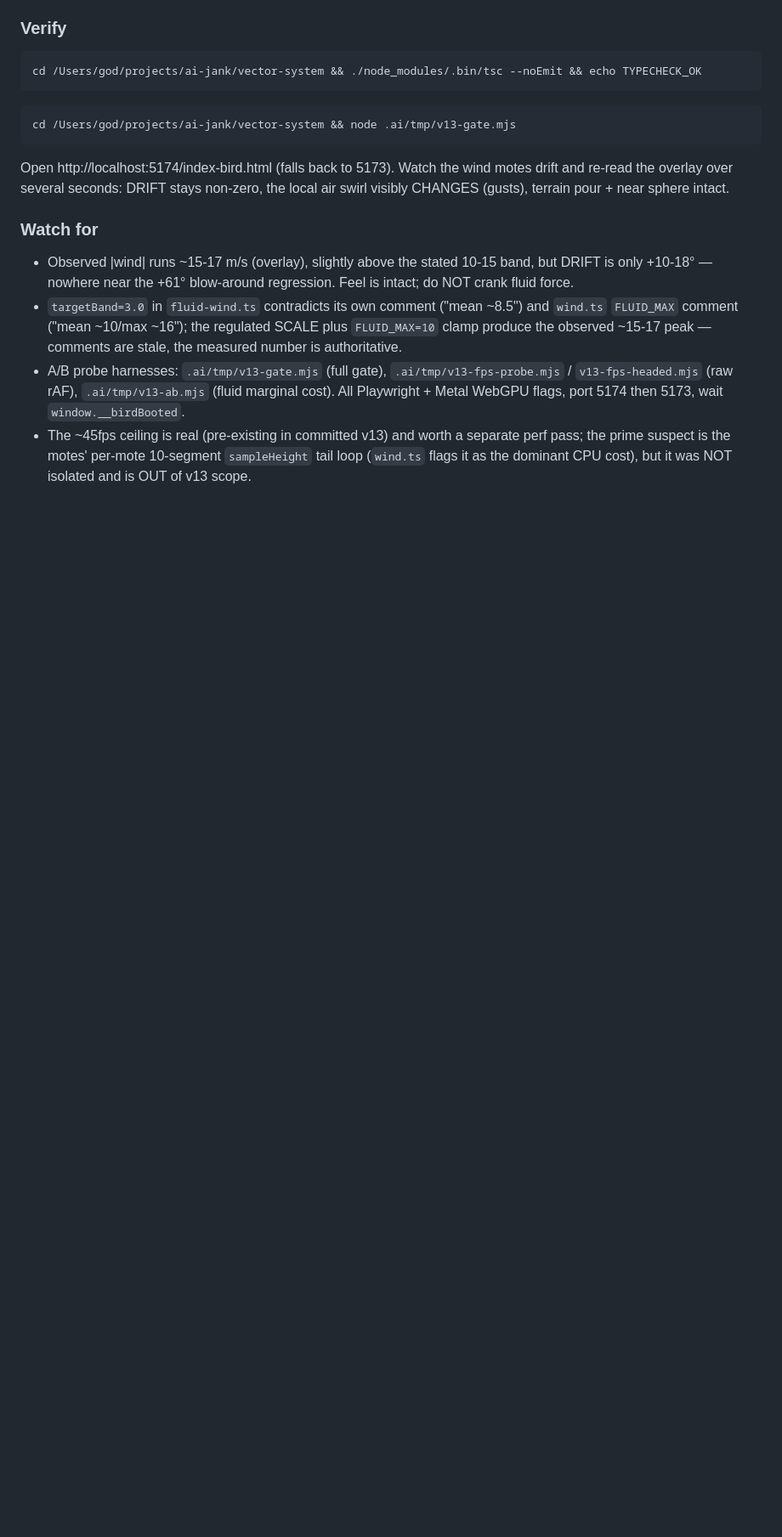
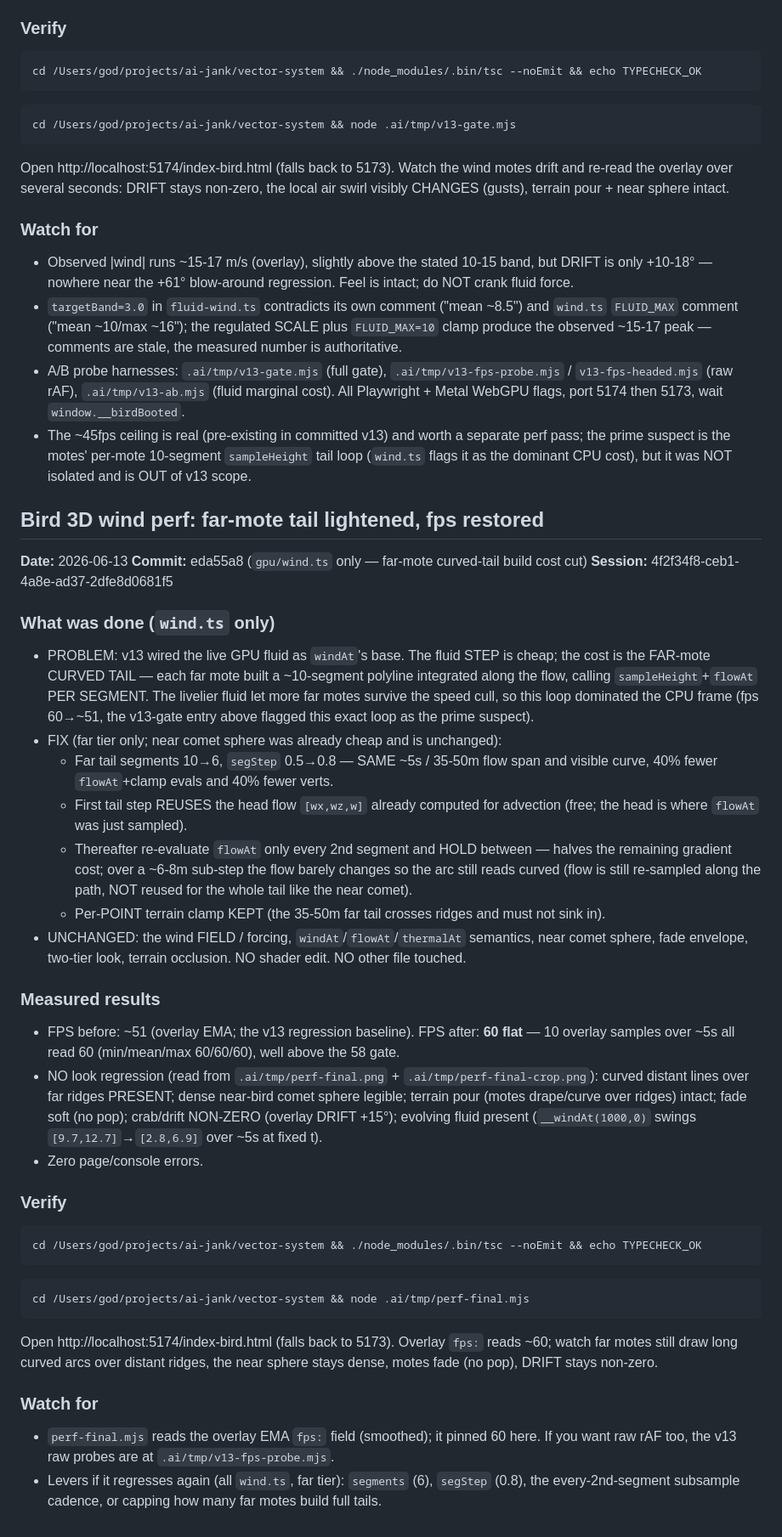
Before and after one commit to eighteyes/bir3d, a Markdown page: HUMAN_REVIEW.md, the part around the change. Shown at 85% size. GitHub-like rendering; blank space fills up the shorter version.

Commit message:
docs: HUMAN_REVIEW — Bird 3D wind perf far-mote tail lightened, fps restored 51->60

````diff
--- a/HUMAN_REVIEW.md
+++ b/HUMAN_REVIEW.md
@@ -904,3 +904,35 @@ Open http://localhost:5174/index-bird.html (falls back to 5173). Watch the wind
 - `targetBand=3.0` in `fluid-wind.ts` contradicts its own comment ("mean ~8.5") and `wind.ts` `FLUID_MAX` comment ("mean ~10/max ~16"); the regulated SCALE plus `FLUID_MAX=10` clamp produce the observed ~15-17 peak — comments are stale, the measured number is authoritative.
 - A/B probe harnesses: `.ai/tmp/v13-gate.mjs` (full gate), `.ai/tmp/v13-fps-probe.mjs` / `v13-fps-headed.mjs` (raw rAF), `.ai/tmp/v13-ab.mjs` (fluid marginal cost). All Playwright + Metal WebGPU flags, port 5174 then 5173, wait `window.__birdBooted`.
 - The ~45fps ceiling is real (pre-existing in committed v13) and worth a separate perf pass; the prime suspect is the motes' per-mote 10-segment `sampleHeight` tail loop (`wind.ts` flags it as the dominant CPU cost), but it was NOT isolated and is OUT of v13 scope.
+
+## Bird 3D wind perf: far-mote tail lightened, fps restored
+**Date:** 2026-06-13
+**Commit:** eda55a8 (`gpu/wind.ts` only — far-mote curved-tail build cost cut)
+**Session:** 4f2f34f8-ceb1-4a8e-ad37-2dfe8d0681f5
+
+### What was done (`wind.ts` only)
+- PROBLEM: v13 wired the live GPU fluid as `windAt`'s base. The fluid STEP is cheap; the cost is the FAR-mote CURVED TAIL — each far mote built a ~10-segment polyline integrated along the flow, calling `sampleHeight`+`flowAt` PER SEGMENT. The livelier fluid let more far motes survive the speed cull, so this loop dominated the CPU frame (fps 60→~51, the v13-gate entry above flagged this exact loop as the prime suspect).
+- FIX (far tier only; near comet sphere was already cheap and is unchanged):
+  - Far tail segments 10→6, `segStep` 0.5→0.8 — SAME ~5s / 35-50m flow span and visible curve, 40% fewer `flowAt`+clamp evals and 40% fewer verts.
+  - First tail step REUSES the head flow `[wx,wz,w]` already computed for advection (free; the head is where `flowAt` was just sampled).
+  - Thereafter re-evaluate `flowAt` only every 2nd segment and HOLD between — halves the remaining gradient cost; over a ~6-8m sub-step the flow barely changes so the arc still reads curved (flow is still re-sampled along the path, NOT reused for the whole tail like the near comet).
+  - Per-POINT terrain clamp KEPT (the 35-50m far tail crosses ridges and must not sink in).
+- UNCHANGED: the wind FIELD / forcing, `windAt`/`flowAt`/`thermalAt` semantics, near comet sphere, fade envelope, two-tier look, terrain occlusion. NO shader edit. NO other file touched.
+
+### Measured results
+- FPS before: ~51 (overlay EMA; the v13 regression baseline). FPS after: **60 flat** — 10 overlay samples over ~5s all read 60 (min/mean/max 60/60/60), well above the 58 gate.
+- NO look regression (read from `.ai/tmp/perf-final.png` + `.ai/tmp/perf-final-crop.png`): curved distant lines over far ridges PRESENT; dense near-bird comet sphere legible; terrain pour (motes drape/curve over ridges) intact; fade soft (no pop); crab/drift NON-ZERO (overlay DRIFT +15°); evolving fluid present (`__windAt(1000,0)` swings `[9.7,12.7]`→`[2.8,6.9]` over ~5s at fixed t).
+- Zero page/console errors.
+
+### Verify
+```
+cd /Users/god/projects/ai-jank/vector-system && ./node_modules/.bin/tsc --noEmit && echo TYPECHECK_OK
+```
+```
+cd /Users/god/projects/ai-jank/vector-system && node .ai/tmp/perf-final.mjs
+```
+Open http://localhost:5174/index-bird.html (falls back to 5173). Overlay `fps:` reads ~60; watch far motes still draw long curved arcs over distant ridges, the near sphere stays dense, motes fade (no pop), DRIFT stays non-zero.
+
+### Watch for
+- `perf-final.mjs` reads the overlay EMA `fps:` field (smoothed); it pinned 60 here. If you want raw rAF too, the v13 raw probes are at `.ai/tmp/v13-fps-probe.mjs`.
+- Levers if it regresses again (all `wind.ts`, far tier): `segments` (6), `segStep` (0.8), the every-2nd-segment subsample cadence, or capping how many far motes build full tails.
````
